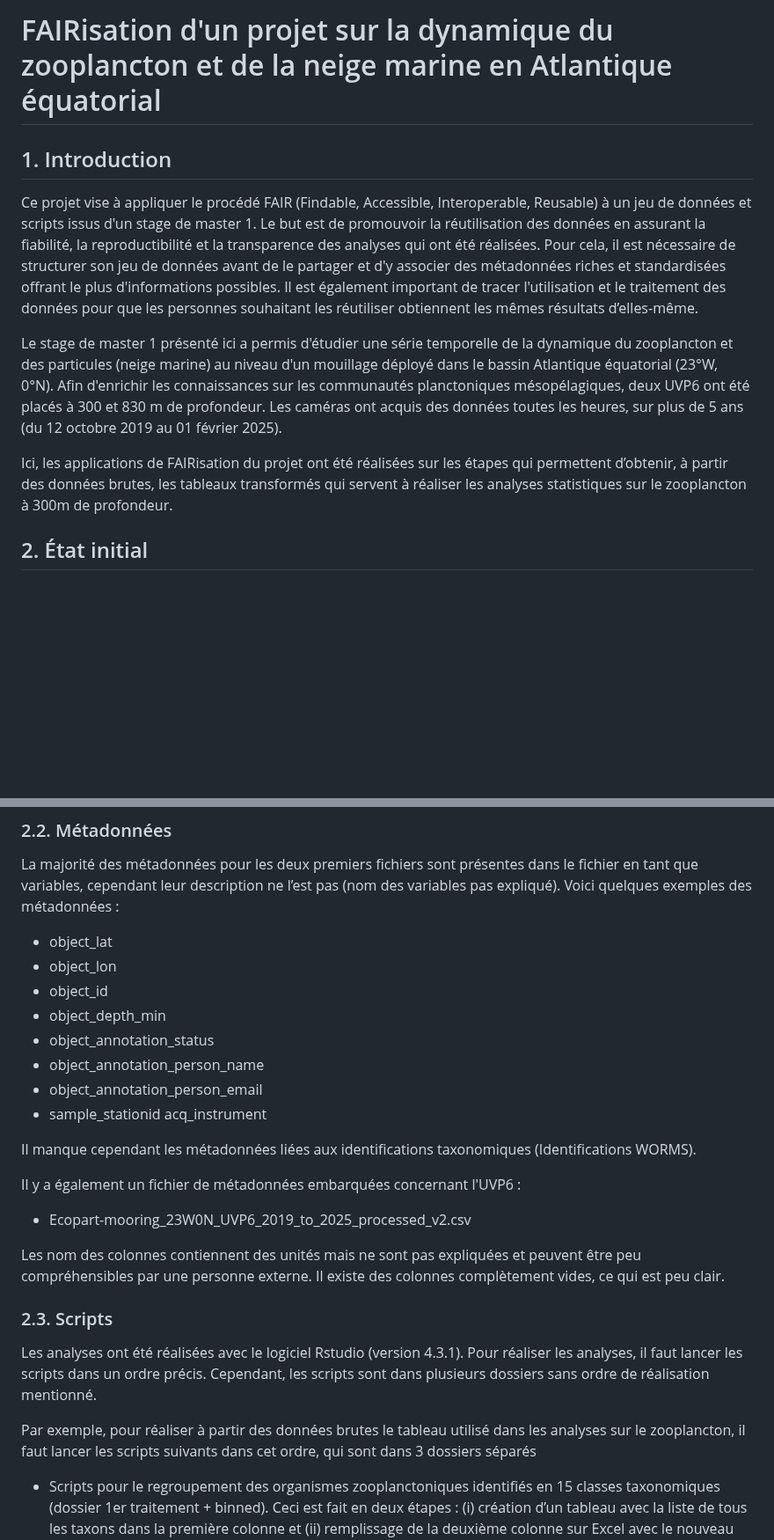
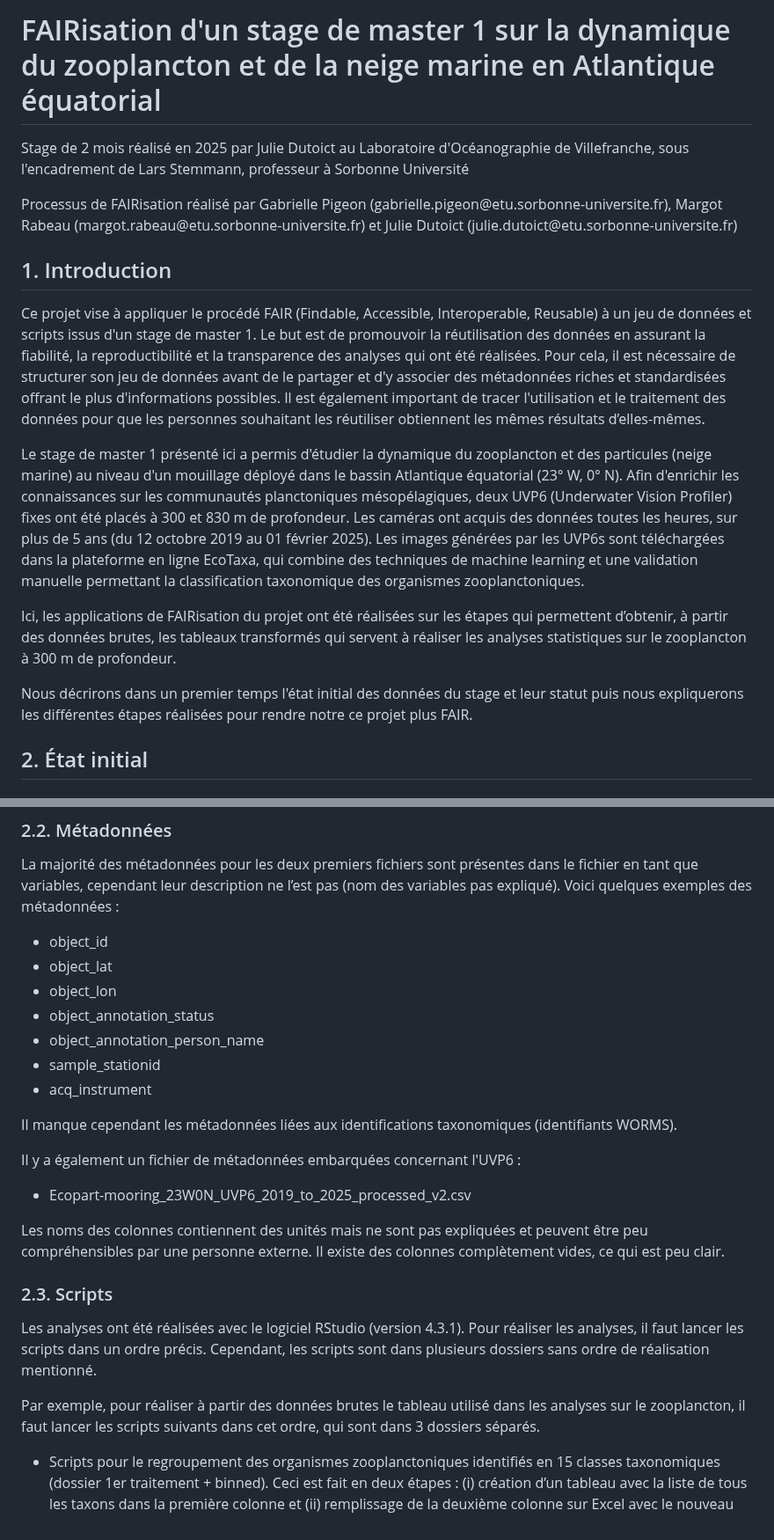
Before and after one commit to gabriellepigeon/dynam_zoo, a Markdown page: README.md, 2 parts joined by grey strips. Shown at 88% size. Drawn GitHub-style; blank space fills up the shorter version.

Commit message:
Modifications du readme.

```diff
--- a/README.md
+++ b/README.md
@@ -1,12 +1,18 @@
-# FAIRisation d'un projet sur la dynamique du zooplancton et de la neige marine en Atlantique équatorial
+# FAIRisation d'un stage de master 1 sur la dynamique du zooplancton et de la neige marine en Atlantique équatorial
+
+Stage de 2 mois réalisé en 2025 par Julie Dutoict au Laboratoire d'Océanographie de Villefranche, sous l'encadrement de Lars Stemmann, professeur à Sorbonne Université
+
+Processus de FAIRisation réalisé par Gabrielle Pigeon (gabrielle.pigeon\@etu.sorbonne-universite.fr), Margot Rabeau (margot.rabeau\@etu.sorbonne-universite.fr) et Julie Dutoict (julie.dutoict\@etu.sorbonne-universite.fr)
 
 ## 1. Introduction
 
-Ce projet vise à appliquer le procédé FAIR (Findable, Accessible, Interoperable, Reusable) à un jeu de données et scripts issus d'un stage de master 1. Le but est de promouvoir la réutilisation des données en assurant la fiabilité, la reproductibilité et la transparence des analyses qui ont été réalisées. Pour cela, il est nécessaire de structurer son jeu de données avant de le partager et d'y associer des métadonnées riches et standardisées offrant le plus d'informations possibles. Il est également important de tracer l'utilisation et le traitement des données pour que les personnes souhaitant les réutiliser obtiennent les mêmes résultats d’elles-même.
+Ce projet vise à appliquer le procédé FAIR (Findable, Accessible, Interoperable, Reusable) à un jeu de données et scripts issus d'un stage de master 1. Le but est de promouvoir la réutilisation des données en assurant la fiabilité, la reproductibilité et la transparence des analyses qui ont été réalisées. Pour cela, il est nécessaire de structurer son jeu de données avant de le partager et d'y associer des métadonnées riches et standardisées offrant le plus d'informations possibles. Il est également important de tracer l'utilisation et le traitement des données pour que les personnes souhaitant les réutiliser obtiennent les mêmes résultats d’elles-mêmes.
 
-Le stage de master 1 présenté ici a permis d'étudier une série temporelle de la dynamique du zooplancton et des particules (neige marine) au niveau d'un mouillage déployé dans le bassin Atlantique équatorial (23°W, 0°N). Afin d'enrichir les connaissances sur les communautés planctoniques mésopélagiques, deux UVP6 ont été placés à 300 et 830 m de profondeur. Les caméras ont acquis des données toutes les heures, sur plus de 5 ans (du 12 octobre 2019 au 01 février 2025).
+Le stage de master 1 présenté ici a permis d'étudier la dynamique du zooplancton et des particules (neige marine) au niveau d'un mouillage déployé dans le bassin Atlantique équatorial (23° W, 0° N). Afin d'enrichir les connaissances sur les communautés planctoniques mésopélagiques, deux UVP6 (Underwater Vision Profiler) fixes ont été placés à 300 et 830 m de profondeur. Les caméras ont acquis des données toutes les heures, sur plus de 5 ans (du 12 octobre 2019 au 01 février 2025). Les images générées par les UVP6s sont téléchargées dans la plateforme en ligne EcoTaxa, qui combine des techniques de machine learning et une validation manuelle permettant la classification taxonomique des organismes zooplanctoniques.
 
-Ici, les applications de FAIRisation du projet ont été réalisées sur les étapes qui permettent d’obtenir, à partir des données brutes, les tableaux transformés qui servent à réaliser les analyses statistiques sur le zooplancton à 300m de profondeur.
+Ici, les applications de FAIRisation du projet ont été réalisées sur les étapes qui permettent d’obtenir, à partir des données brutes, les tableaux transformés qui servent à réaliser les analyses statistiques sur le zooplancton à 300 m de profondeur.
+
+Nous décrirons dans un premier temps l'état initial des données du stage et leur statut puis nous expliquerons les différentes étapes réalisées pour rendre notre ce projet plus FAIR.
 
 ## 2. État initial
 
@@ -24,28 +30,27 @@ Dans les deux fichiers, les données et variables ne sont pas décrites et peu c
 
 La majorité des métadonnées pour les deux premiers fichiers sont présentes dans le fichier en tant que variables, cependant leur description ne l’est pas (nom des variables pas expliqué). Voici quelques exemples des métadonnées :
 
+-   object_id
 -   object_lat
 -   object_lon
--   object_id
--   object_depth_min
 -   object_annotation_status
 -   object_annotation_person_name
--   object_annotation_person_email
--   sample_stationid acq_instrument
+-   sample_stationid
+-   acq_instrument
 
-Il manque cependant les métadonnées liées aux identifications taxonomiques (Identifications WORMS).
+Il manque cependant les métadonnées liées aux identifications taxonomiques (identifiants WORMS).
 
 Il y a également un fichier de métadonnées embarquées concernant l'UVP6 :
 
 -   Ecopart-mooring_23W0N_UVP6_2019_to_2025_processed_v2.csv
 
-Les nom des colonnes contiennent des unités mais ne sont pas expliquées et peuvent être peu compréhensibles par une personne externe. Il existe des colonnes complètement vides, ce qui est peu clair.
+Les noms des colonnes contiennent des unités mais ne sont pas expliquées et peuvent être peu compréhensibles par une personne externe. Il existe des colonnes complètement vides, ce qui est peu clair.
 
 ### 2.3. Scripts
 
-Les analyses ont été réalisées avec le logiciel Rstudio (version 4.3.1). Pour réaliser les analyses, il faut lancer les scripts dans un ordre précis. Cependant, les scripts sont dans plusieurs dossiers sans ordre de réalisation mentionné.
+Les analyses ont été réalisées avec le logiciel RStudio (version 4.3.1). Pour réaliser les analyses, il faut lancer les scripts dans un ordre précis. Cependant, les scripts sont dans plusieurs dossiers sans ordre de réalisation mentionné.
 
-Par exemple, pour réaliser à partir des données brutes le tableau utilisé dans les analyses sur le zooplancton, il faut lancer les scripts suivants dans cet ordre, qui sont dans 3 dossiers séparés
+Par exemple, pour réaliser à partir des données brutes le tableau utilisé dans les analyses sur le zooplancton, il faut lancer les scripts suivants dans cet ordre, qui sont dans 3 dossiers séparés.
 
 -   Scripts pour le regroupement des organismes zooplanctoniques identifiés en 15 classes taxonomiques (dossier 1er traitement + binned). Ceci est fait en deux étapes : (i) création d’un tableau avec la liste de tous les taxons dans la première colonne et (ii) remplissage de la deuxième colonne sur Excel avec le nouveau niveau taxonomique voulu :
 
```
Also changed, not shown: other parts of README.md (+7 -7 lines).
